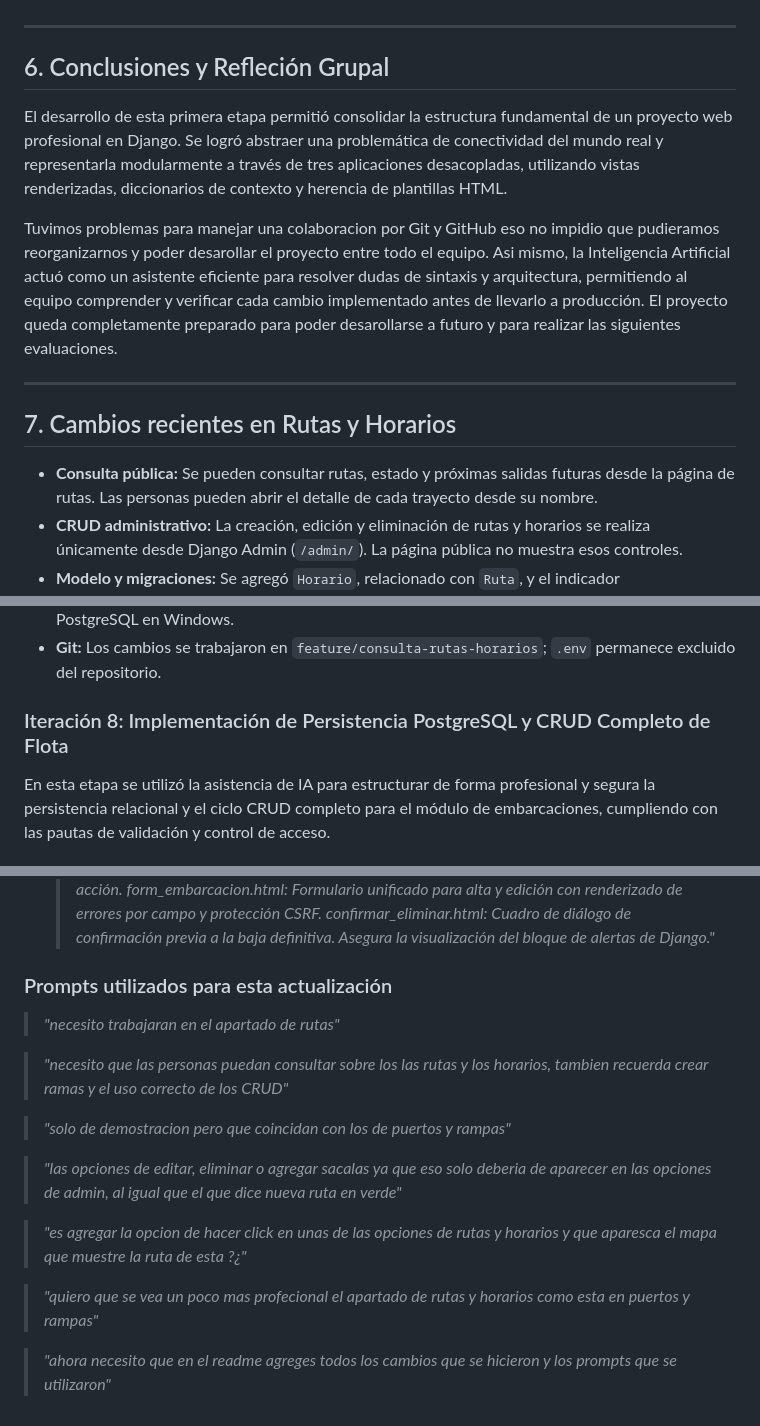
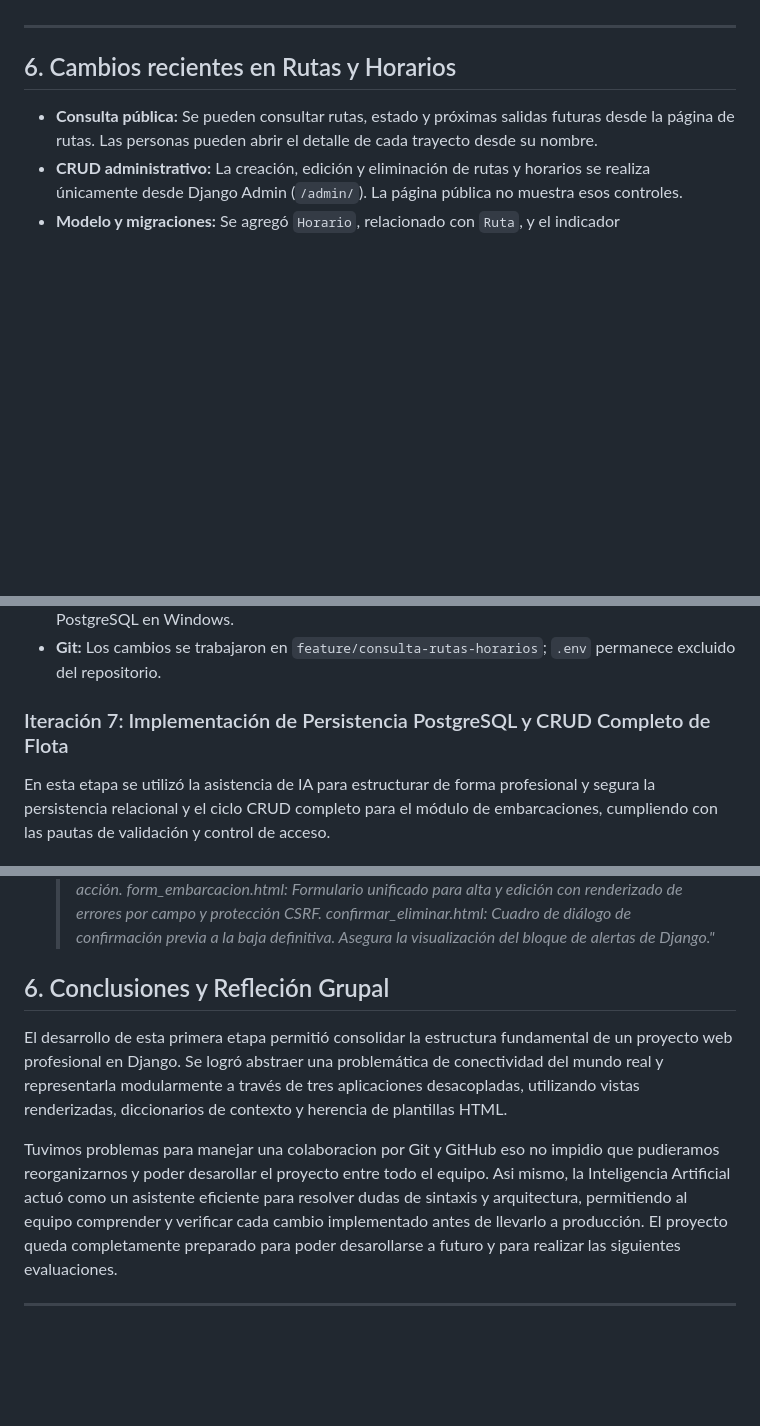
Before and after one commit to felipegvargas12-oss/barcazas-los-lagos, a Markdown page: README.md, 3 parts joined by grey strips. GitHub-like rendering; blank space fills up the shorter version.

```diff
--- a/README.md
+++ b/README.md
@@ -144,14 +144,7 @@ Además de las iteraciones anteriores, GitHub Copilot se utilizó posteriormente
 
 ---
 
-## 6. Conclusiones y Refleción Grupal
-El desarrollo de esta primera etapa permitió consolidar la estructura fundamental de un proyecto web profesional en Django. Se logró abstraer una problemática de conectividad del mundo real y representarla modularmente a través de tres aplicaciones desacopladas, utilizando vistas renderizadas, diccionarios de contexto y herencia de plantillas HTML.
-
-Tuvimos problemas para manejar una colaboracion por Git y GitHub eso no impidio que pudieramos reorganizarnos y poder desarollar el proyecto entre todo el equipo. Asi mismo, la Inteligencia Artificial actuó como un asistente eficiente para resolver dudas de sintaxis y arquitectura, permitiendo al equipo comprender y verificar cada cambio implementado antes de llevarlo a producción. El proyecto queda completamente preparado para poder desarollarse a futuro y para realizar las siguientes evaluaciones.
-
----
-
-## 7. Cambios recientes en Rutas y Horarios
+## 6. Cambios recientes en Rutas y Horarios
 * **Consulta pública:** Se pueden consultar rutas, estado y próximas salidas futuras desde la página de rutas. Las personas pueden abrir el detalle de cada trayecto desde su nombre.
 * **CRUD administrativo:** La creación, edición y eliminación de rutas y horarios se realiza únicamente desde Django Admin (`/admin/`). La página pública no muestra esos controles.
 * **Modelo y migraciones:** Se agregó `Horario`, relacionado con `Ruta`, y el indicador `es_demostracion` para distinguir datos ficticios. Las migraciones agregadas son `0002_horario` y `0003_ruta_es_demostracion`.
@@ -160,7 +153,7 @@ Tuvimos problemas para manejar una colaboracion por Git y GitHub eso no impidio
 * **Diseño y pruebas:** El listado y el detalle del trayecto se adaptaron al estilo de tarjetas de “Puertos y Rampas” y a pantallas móviles. Se añadieron pruebas para consulta pública, carga demo y detalle con mapa. También se agregó `psycopg[binary]` para instalar el controlador de PostgreSQL en Windows.
 * **Git:** Los cambios se trabajaron en `feature/consulta-rutas-horarios`; `.env` permanece excluido del repositorio.
 
-### Iteración 8: Implementación de Persistencia PostgreSQL y CRUD Completo de Flota
+### Iteración 7: Implementación de Persistencia PostgreSQL y CRUD Completo de Flota
 
 En esta etapa se utilizó la asistencia de IA para estructurar de forma profesional y segura la persistencia relacional y el ciclo CRUD completo para el módulo de embarcaciones, cumpliendo con las pautas de validación y control de acceso.
 
@@ -193,17 +186,9 @@ En esta etapa se utilizó la asistencia de IA para estructurar de forma profesio
   > confirmar_eliminar.html: Cuadro de diálogo de confirmación previa a la baja definitiva.
   > Asegura la visualización del bloque de alertas de Django."*
 
-### Prompts utilizados para esta actualización
-> *"necesito trabajaran en el apartado de rutas"*
+## 6. Conclusiones y Refleción Grupal
+El desarrollo de esta primera etapa permitió consolidar la estructura fundamental de un proyecto web profesional en Django. Se logró abstraer una problemática de conectividad del mundo real y representarla modularmente a través de tres aplicaciones desacopladas, utilizando vistas renderizadas, diccionarios de contexto y herencia de plantillas HTML.
 
-> *"necesito que las personas puedan consultar sobre los las rutas y los horarios, tambien recuerda crear ramas y el uso correcto de los CRUD"*
+Tuvimos problemas para manejar una colaboracion por Git y GitHub eso no impidio que pudieramos reorganizarnos y poder desarollar el proyecto entre todo el equipo. Asi mismo, la Inteligencia Artificial actuó como un asistente eficiente para resolver dudas de sintaxis y arquitectura, permitiendo al equipo comprender y verificar cada cambio implementado antes de llevarlo a producción. El proyecto queda completamente preparado para poder desarollarse a futuro y para realizar las siguientes evaluaciones.
 
-> *"solo de demostracion pero que coincidan con los de puertos y rampas"*
-
-> *"las opciones de editar, eliminar o agregar sacalas ya que eso solo deberia de aparecer en las opciones de admin, al igual que el que dice nueva ruta en verde"*
-
-> *"es agregar la opcion de hacer click en unas de las opciones de rutas y horarios y que aparesca el mapa que muestre la ruta de esta ?¿"*
-
-> *"quiero que se vea un poco mas profecional el apartado de rutas y horarios como esta en puertos y rampas"*
-
-> *"ahora necesito que en el readme agreges todos los cambios que se hicieron y los prompts que se utilizaron"*
+---
```
